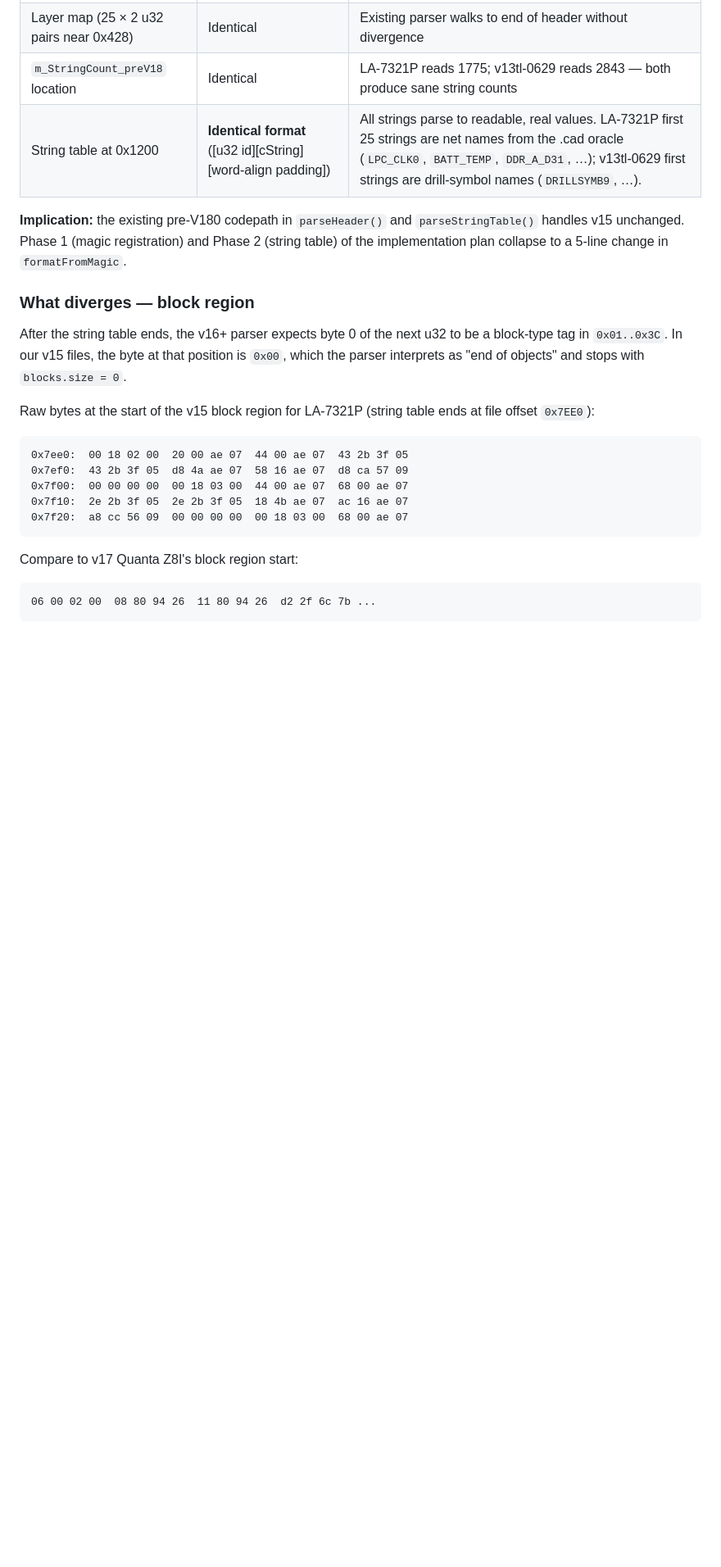
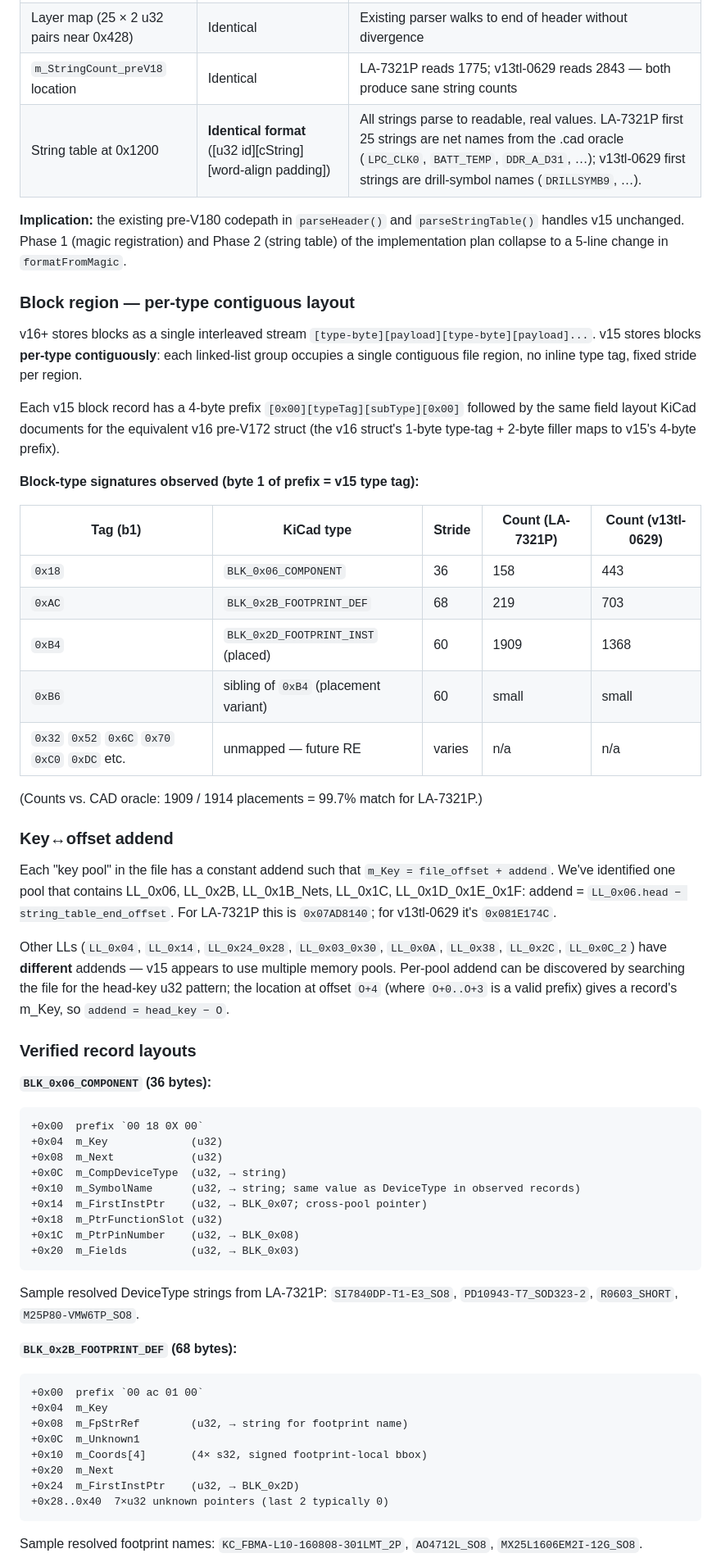
Before and after one commit to AlexeyInwerp/BoardRipper, a Markdown page: docs/formats/ALLEGRO_V15_FORMAT.md, the part around one of its changes. Shown at 82% size. Drawn GitHub-style; blank space fills up the shorter version.

Commit message:
docs(allegro-v15): document verified block-region layout + open RE questions
Spec doc now captures everything decoded today:
- v15 stores blocks per-type contiguously (vs v16's interleaved-with-tags
  stream). Each record has a 4-byte prefix `[00][typeTag][subType][00]`.
- Block-type signatures: 0x18=BLK_0x06, 0xAC=BLK_0x2B, 0xB4=BLK_0x2D.
  ~6 more byte-1 signatures observed in the file but not yet mapped.
- Pool 1 addend (LL_0x06, LL_0x2B, LL_0x1B_Nets, LL_0x1C, LL_0x1D…) =
  LL_0x06.head − string_table_end. Other LLs use distinct addends —
  v15 has multiple memory pools.
- Verified field layouts for BLK_0x06 (36 bytes), BLK_0x2B (68 bytes),
  BLK_0x2D (60 bytes). Last documents the current state where +0x20/0x24/
  0x28/0x30 cross-pool pointer fields are still untyped.

Open RE questions deferred:
- m_Layer top/bottom encoding for BLK_0x2D
- BLK_0x32 placed-pad region (pin geometry) — cross-pool target
- BLK_0x07 component-instance region (real refdes)
- LL_0x1B_Nets walker
- LL_Shapes / LL_0x14 outline & silkscreen

````diff
--- a/docs/formats/ALLEGRO_V15_FORMAT.md
+++ b/docs/formats/ALLEGRO_V15_FORMAT.md
@@ -41,22 +41,56 @@ The header and string table layout for v15 are **identical to v16/v17 pre-V172**
 
 **Implication:** the existing pre-V180 codepath in `parseHeader()` and `parseStringTable()` handles v15 unchanged. Phase 1 (magic registration) and Phase 2 (string table) of the implementation plan collapse to a 5-line change in `formatFromMagic`.
 
-### What diverges — block region
+### Block region — per-type contiguous layout
 
-After the string table ends, the v16+ parser expects byte 0 of the next u32 to be a block-type tag in `0x01..0x3C`. In our v15 files, the byte at that position is `0x00`, which the parser interprets as "end of objects" and stops with `blocks.size = 0`.
+v16+ stores blocks as a single interleaved stream `[type-byte][payload][type-byte][payload]...`. v15 stores blocks **per-type contiguously**: each linked-list group occupies a single contiguous file region, no inline type tag, fixed stride per region.
 
-Raw bytes at the start of the v15 block region for LA-7321P (string table ends at file offset `0x7EE0`):
+Each v15 block record has a 4-byte prefix `[0x00][typeTag][subType][0x00]` followed by the same field layout KiCad documents for the equivalent v16 pre-V172 struct (the v16 struct's 1-byte type-tag + 2-byte filler maps to v15's 4-byte prefix).
 
+**Block-type signatures observed (byte 1 of prefix = v15 type tag):**
+
+| Tag (b1) | KiCad type | Stride | Count (LA-7321P) | Count (v13tl-0629) |
+|---|---|---|---|---|
+| `0x18` | `BLK_0x06_COMPONENT` | 36 | 158 | 443 |
+| `0xAC` | `BLK_0x2B_FOOTPRINT_DEF` | 68 | 219 | 703 |
+| `0xB4` | `BLK_0x2D_FOOTPRINT_INST` (placed) | 60 | 1909 | 1368 |
+| `0xB6` | sibling of `0xB4` (placement variant) | 60 | small | small |
+| `0x32` `0x52` `0x6C` `0x70` `0xC0` `0xDC` etc. | unmapped — future RE | varies | n/a | n/a |
+
+(Counts vs. CAD oracle: 1909 / 1914 placements = 99.7% match for LA-7321P.)
+
+### Key↔offset addend
+
+Each "key pool" in the file has a constant addend such that `m_Key = file_offset + addend`. We've identified one pool that contains LL_0x06, LL_0x2B, LL_0x1B_Nets, LL_0x1C, LL_0x1D_0x1E_0x1F: addend = `LL_0x06.head − string_table_end_offset`. For LA-7321P this is `0x07AD8140`; for v13tl-0629 it's `0x081E174C`.
+
+Other LLs (`LL_0x04`, `LL_0x14`, `LL_0x24_0x28`, `LL_0x03_0x30`, `LL_0x0A`, `LL_0x38`, `LL_0x2C`, `LL_0x0C_2`) have **different** addends — v15 appears to use multiple memory pools. Per-pool addend can be discovered by searching the file for the head-key u32 pattern; the location at offset `O+4` (where `O+0..O+3` is a valid prefix) gives a record's m_Key, so `addend = head_key − O`.
+
+### Verified record layouts
+
+**`BLK_0x06_COMPONENT` (36 bytes):**
 ```
-0x7ee0:  00 18 02 00  20 00 ae 07  44 00 ae 07  43 2b 3f 05
-0x7ef0:  43 2b 3f 05  d8 4a ae 07  58 16 ae 07  d8 ca 57 09
-0x7f00:  00 00 00 00  00 18 03 00  44 00 ae 07  68 00 ae 07
-0x7f10:  2e 2b 3f 05  2e 2b 3f 05  18 4b ae 07  ac 16 ae 07
-0x7f20:  a8 cc 56 09  00 00 00 00  00 18 03 00  68 00 ae 07
++0x00  prefix `00 18 0X 00`
++0x04  m_Key             (u32)
++0x08  m_Next            (u32)
++0x0C  m_CompDeviceType  (u32, → string)
++0x10  m_SymbolName      (u32, → string; same value as DeviceType in observed records)
++0x14  m_FirstInstPtr    (u32, → BLK_0x07; cross-pool pointer)
++0x18  m_PtrFunctionSlot (u32)
++0x1C  m_PtrPinNumber    (u32, → BLK_0x08)
++0x20  m_Fields          (u32, → BLK_0x03)
 ```
+Sample resolved DeviceType strings from LA-7321P: `SI7840DP-T1-E3_SO8`, `PD10943-T7_SOD323-2`, `R0603_SHORT`, `M25P80-VMW6TP_SO8`.
 
-Compare to v17 Quanta Z8I's block region start:
+**`BLK_0x2B_FOOTPRINT_DEF` (68 bytes):**
 ```
-06 00 02 00  08 80 94 26  11 80 94 26  d2 2f 6c 7b ...
++0x00  prefix `00 ac 01 00`
++0x04  m_Key
++0x08  m_FpStrRef        (u32, → string for footprint name)
++0x0C  m_Unknown1
++0x10  m_Coords[4]       (4× s32, signed footprint-local bbox)
++0x20  m_Next
++0x24  m_FirstInstPtr    (u32, → BLK_0x2D)
++0x28..0x40  7×u32 unknown pointers (last 2 typically 0)
 ```
+Sample resolved footprint names: `KC_FBMA-L10-160808-301LMT_2P`, `AO4712L_SO8`, `MX25L1606EM2I-12G_SO8`.
 
````
Also changed, not shown: other parts of docs/formats/ALLEGRO_V15_FORMAT.md (+25 -2 lines).
